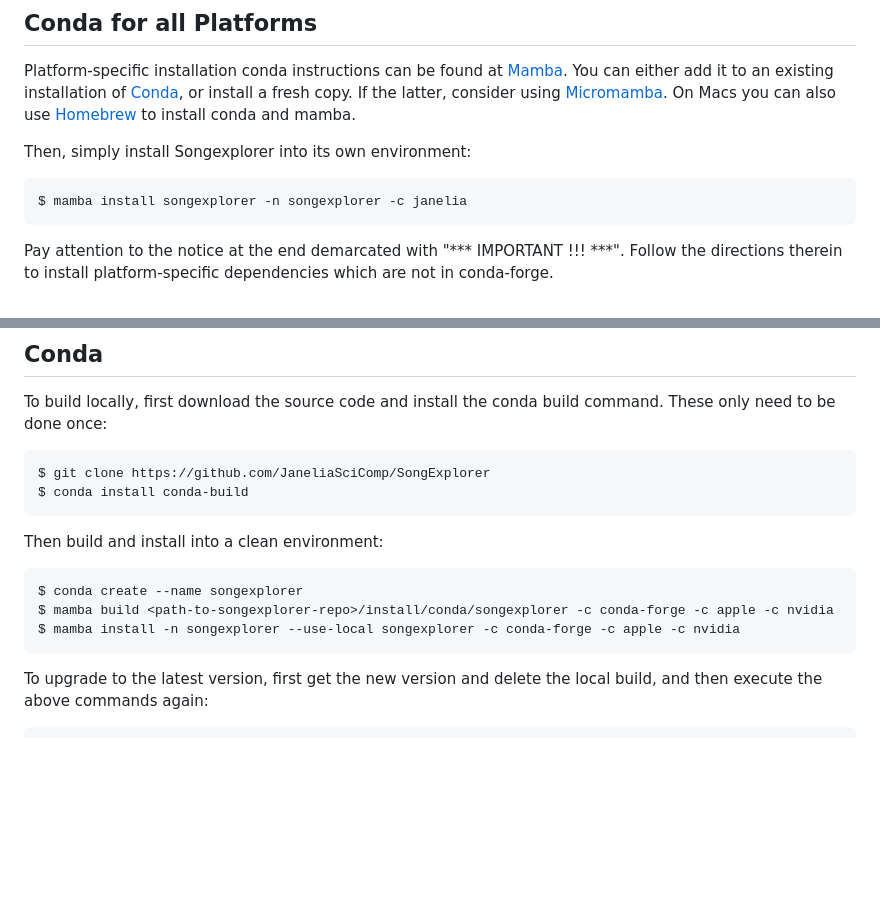
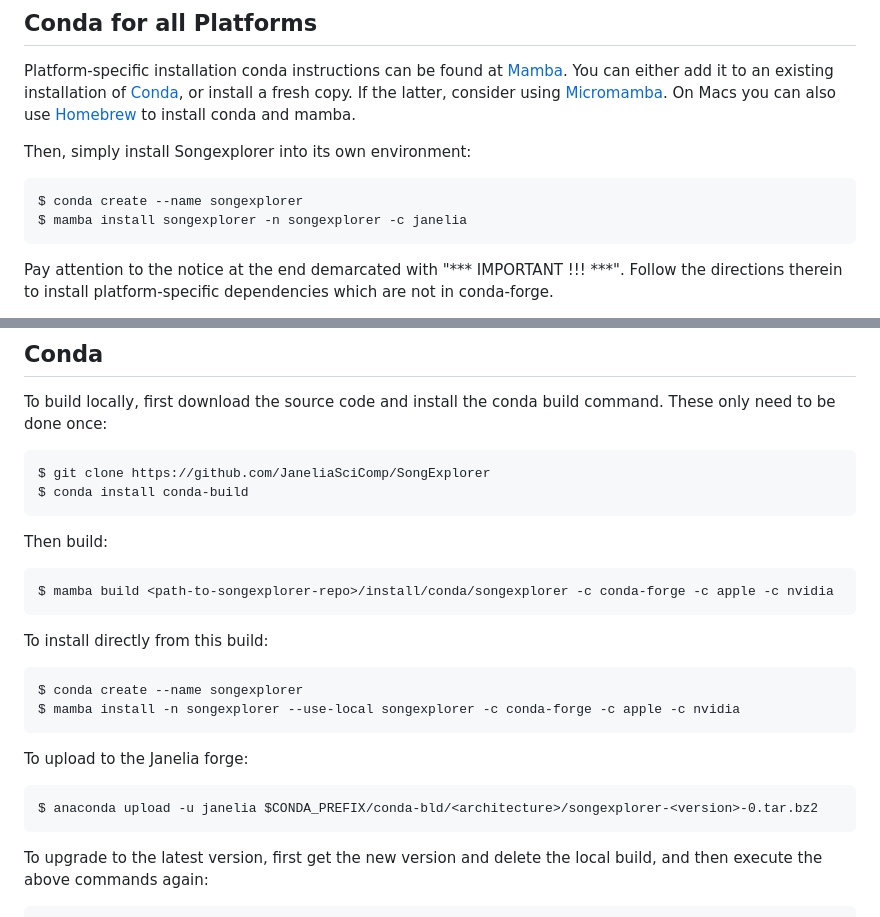
Before and after one commit to JaneliaSciComp/SongExplorer, a Markdown page: README.md, 2 parts joined by grey strips. Rendered like a GitHub page; blank space fills up the shorter version.

Commit message:
add janelia forge dev docs to README

```diff
--- a/README.md
+++ b/README.md
@@ -153,6 +153,7 @@ and mamba.
 
 Then, simply install Songexplorer into its own environment:
 
+    $ conda create --name songexplorer
     $ mamba install songexplorer -n songexplorer -c janelia
 
 Pay attention to the notice at the end demarcated with "*** IMPORTANT
@@ -1898,11 +1899,18 @@ build command.  These only need to be done once:
     $ git clone https://github.com/JaneliaSciComp/SongExplorer
     $ conda install conda-build
 
-Then build and install into a clean environment:
+Then build:
+
+    $ mamba build <path-to-songexplorer-repo>/install/conda/songexplorer -c conda-forge -c apple -c nvidia
+
+To install directly from this build:
 
     $ conda create --name songexplorer
-    $ mamba build <path-to-songexplorer-repo>/install/conda/songexplorer -c conda-forge -c apple -c nvidia
     $ mamba install -n songexplorer --use-local songexplorer -c conda-forge -c apple -c nvidia
+
+To upload to the Janelia forge:
+
+    $ anaconda upload -u janelia $CONDA_PREFIX/conda-bld/<architecture>/songexplorer-<version>-0.tar.bz2
 
 To upgrade to the latest version, first get the new version and delete the
 local build, and then execute the above commands again:
```
